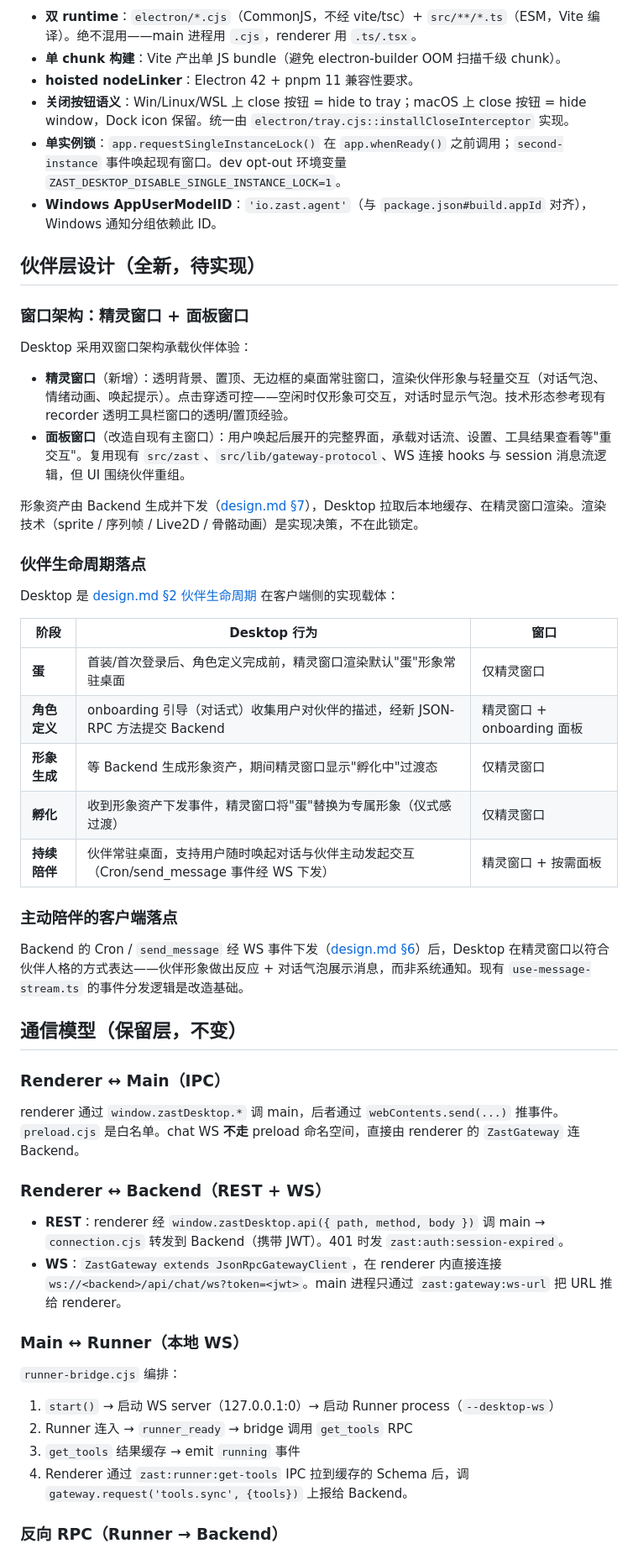
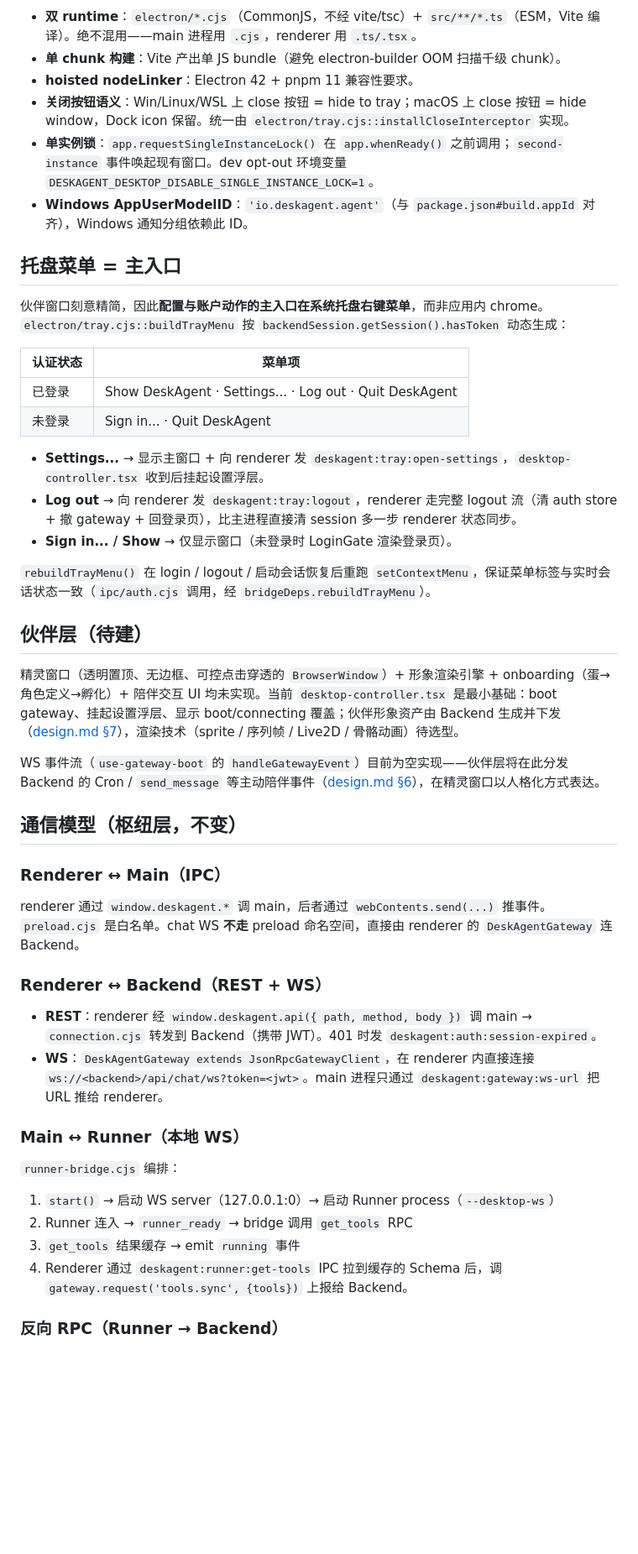
Before and after one commit to yangjinming1062/DeskAgent, a Markdown page: desktop/README.md, the part around one of its changes. Shown at 84% size. GitHub-like rendering; blank space fills up the shorter version.

```diff
--- a/desktop/README.md
+++ b/desktop/README.md
@@ -84,46 +55,40 @@ desktop/
 - **单 chunk 构建**：Vite 产出单 JS bundle（避免 electron-builder OOM 扫描千级 chunk）。
 - **hoisted nodeLinker**：Electron 42 + pnpm 11 兼容性要求。
 - **关闭按钮语义**：Win/Linux/WSL 上 close 按钮 = hide to tray；macOS 上 close 按钮 = hide window，Dock icon 保留。统一由 `electron/tray.cjs::installCloseInterceptor` 实现。
-- **单实例锁**：`app.requestSingleInstanceLock()` 在 `app.whenReady()` 之前调用；`second-instance` 事件唤起现有窗口。dev opt-out 环境变量 `ZAST_DESKTOP_DISABLE_SINGLE_INSTANCE_LOCK=1`。
-- **Windows AppUserModelID**：`'io.zast.agent'`（与 `package.json#build.appId` 对齐），Windows 通知分组依赖此 ID。
+- **单实例锁**：`app.requestSingleInstanceLock()` 在 `app.whenReady()` 之前调用；`second-instance` 事件唤起现有窗口。dev opt-out 环境变量 `DESKAGENT_DESKTOP_DISABLE_SINGLE_INSTANCE_LOCK=1`。
+- **Windows AppUserModelID**：`'io.deskagent.agent'`（与 `package.json#build.appId` 对齐），Windows 通知分组依赖此 ID。
 
-## 伙伴层设计（全新，待实现）
+## 托盘菜单 = 主入口
 
-### 窗口架构：精灵窗口 + 面板窗口
+伙伴窗口刻意精简，因此**配置与账户动作的主入口在系统托盘右键菜单**，而非应用内 chrome。`electron/tray.cjs::buildTrayMenu` 按 `backendSession.getSession().hasToken` 动态生成：
 
-Desktop 采用双窗口架构承载伙伴体验：
+| 认证状态 | 菜单项 |
+|---------|--------|
+| 已登录 | Show DeskAgent · Settings... · Log out · Quit DeskAgent |
+| 未登录 | Sign in... · Quit DeskAgent |
 
-- **精灵窗口**（新增）：透明背景、置顶、无边框的桌面常驻窗口，渲染伙伴形象与轻量交互（对话气泡、情绪动画、唤起提示）。点击穿透可控——空闲时仅形象可交互，对话时显示气泡。技术形态参考现有 recorder 透明工具栏窗口的透明/置顶经验。
-- **面板窗口**（改造自现有主窗口）：用户唤起后展开的完整界面，承载对话流、设置、工具结果查看等"重交互"。复用现有 `src/zast`、`src/lib/gateway-protocol`、WS 连接 hooks 与 session 消息流逻辑，但 UI 围绕伙伴重组。
+- **Settings...** → 显示主窗口 + 向 renderer 发 `deskagent:tray:open-settings`，`desktop-controller.tsx` 收到后挂起设置浮层。
+- **Log out** → 向 renderer 发 `deskagent:tray:logout`，renderer 走完整 logout 流（清 auth store + 撤 gateway + 回登录页），比主进程直接清 session 多一步 renderer 状态同步。
+- **Sign in... / Show** → 仅显示窗口（未登录时 LoginGate 渲染登录页）。
 
-形象资产由 Backend 生成并下发（[design.md §7](../design.md)），Desktop 拉取后本地缓存、在精灵窗口渲染。渲染技术（sprite / 序列帧 / Live2D / 骨骼动画）是实现决策，不在此锁定。
+`rebuildTrayMenu()` 在 login / logout / 启动会话恢复后重跑 `setContextMenu`，保证菜单标签与实时会话状态一致（`ipc/auth.cjs` 调用，经 `bridgeDeps.rebuildTrayMenu`）。
 
-### 伙伴生命周期落点
+## 伙伴层（待建）
 
-Desktop 是 [design.md §2 伙伴生命周期](../design.md) 在客户端侧的实现载体：
+精灵窗口（透明置顶、无边框、可控点击穿透的 `BrowserWindow`）+ 形象渲染引擎 + onboarding（蛋→角色定义→孵化）+ 陪伴交互 UI 均未实现。当前 `desktop-controller.tsx` 是最小基础：boot gateway、挂起设置浮层、显示 boot/connecting 覆盖；伙伴形象资产由 Backend 生成并下发（[design.md §7](../design.md)），渲染技术（sprite / 序列帧 / Live2D / 骨骼动画）待选型。
 
-| 阶段 | Desktop 行为 | 窗口 |
-|------|-------------|------|
-| **蛋** | 首装/首次登录后、角色定义完成前，精灵窗口渲染默认"蛋"形象常驻桌面 | 仅精灵窗口 |
-| **角色定义** | onboarding 引导（对话式）收集用户对伙伴的描述，经新 JSON-RPC 方法提交 Backend | 精灵窗口 + onboarding 面板 |
-| **形象生成** | 等 Backend 生成形象资产，期间精灵窗口显示"孵化中"过渡态 | 仅精灵窗口 |
-| **孵化** | 收到形象资产下发事件，精灵窗口将"蛋"替换为专属形象（仪式感过渡） | 仅精灵窗口 |
-| **持续陪伴** | 伙伴常驻桌面，支持用户随时唤起对话与伙伴主动发起交互（Cron/send_message 事件经 WS 下发） | 精灵窗口 + 按需面板 |
+WS 事件流（`use-gateway-boot` 的 `handleGatewayEvent`）目前为空实现——伙伴层将在此分发 Backend 的 Cron / `send_message` 等主动陪伴事件（[design.md §6](../design.md)），在精灵窗口以人格化方式表达。
 
-### 主动陪伴的客户端落点
-
-Backend 的 Cron / `send_message` 经 WS 事件下发（[design.md §6](../design.md)）后，Desktop 在精灵窗口以符合伙伴人格的方式表达——伙伴形象做出反应 + 对话气泡展示消息，而非系统通知。现有 `use-message-stream.ts` 的事件分发逻辑是改造基础。
-
-## 通信模型（保留层，不变）
+## 通信模型（枢纽层，不变）
 
 ### Renderer ↔ Main（IPC）
 
-renderer 通过 `window.zastDesktop.*` 调 main，后者通过 `webContents.send(...)` 推事件。`preload.cjs` 是白名单。chat WS **不走** preload 命名空间，直接由 renderer 的 `ZastGateway` 连 Backend。
+renderer 通过 `window.deskagent.*` 调 main，后者通过 `webContents.send(...)` 推事件。`preload.cjs` 是白名单。chat WS **不走** preload 命名空间，直接由 renderer 的 `DeskAgentGateway` 连 Backend。
 
 ### Renderer ↔ Backend（REST + WS）
 
-- **REST**：renderer 经 `window.zastDesktop.api({ path, method, body })` 调 main → `connection.cjs` 转发到 Backend（携带 JWT）。401 时发 `zast:auth:session-expired`。
-- **WS**：`ZastGateway extends JsonRpcGatewayClient`，在 renderer 内直接连接 `ws://<backend>/api/chat/ws?token=<jwt>`。main 进程只通过 `zast:gateway:ws-url` 把 URL 推给 renderer。
+- **REST**：renderer 经 `window.deskagent.api({ path, method, body })` 调 main → `connection.cjs` 转发到 Backend（携带 JWT）。401 时发 `deskagent:auth:session-expired`。
+- **WS**：`DeskAgentGateway extends JsonRpcGatewayClient`，在 renderer 内直接连接 `ws://<backend>/api/chat/ws?token=<jwt>`。main 进程只通过 `deskagent:gateway:ws-url` 把 URL 推给 renderer。
 
 ### Main ↔ Runner（本地 WS）
 
@@ -131,7 +96,7 @@ renderer 通过 `window.zastDesktop.*` 调 main，后者通过 `webContents.send
 1. `start()` → 启动 WS server（127.0.0.1:0）→ 启动 Runner process（`--desktop-ws`）
 2. Runner 连入 → `runner_ready` → bridge 调用 `get_tools` RPC
 3. `get_tools` 结果缓存 → emit `running` 事件
-4. Renderer 通过 `zast:runner:get-tools` IPC 拉到缓存的 Schema 后，调 `gateway.request('tools.sync', {tools})` 上报给 Backend。
+4. Renderer 通过 `deskagent:runner:get-tools` IPC 拉到缓存的 Schema 后，调 `gateway.request('tools.sync', {tools})` 上报给 Backend。
 
 ### 反向 RPC（Runner → Backend）
 
```
Also changed, not shown: other parts of desktop/README.md (+46 -103 lines), README.md (+7 -7 lines).
